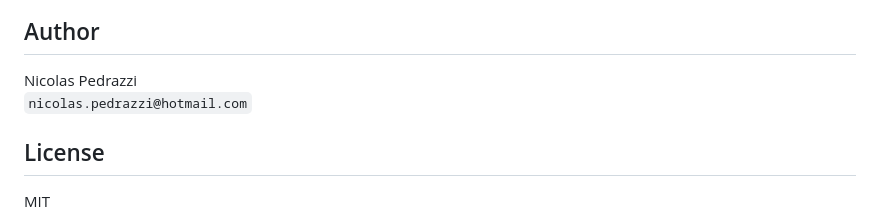
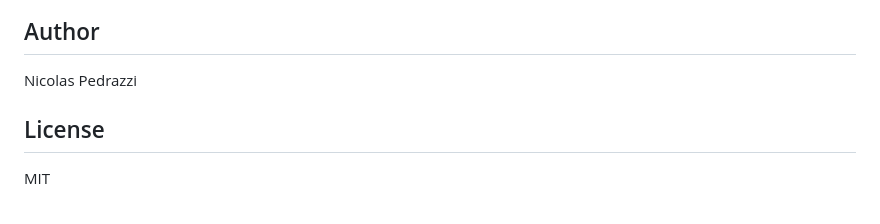
Before and after one commit to nicopedrazzi/Thinkbox, a Markdown page: README.md, the part around the change. GitHub-like rendering.

```diff
--- a/README.md
+++ b/README.md
@@ -155,7 +155,7 @@ Please keep PRs focused, readable, and human-reviewed.
 ## Author
 
 Nicolas Pedrazzi
-`nicolas.pedrazzi@hotmail.com`
+
 
 ## License
 
```
